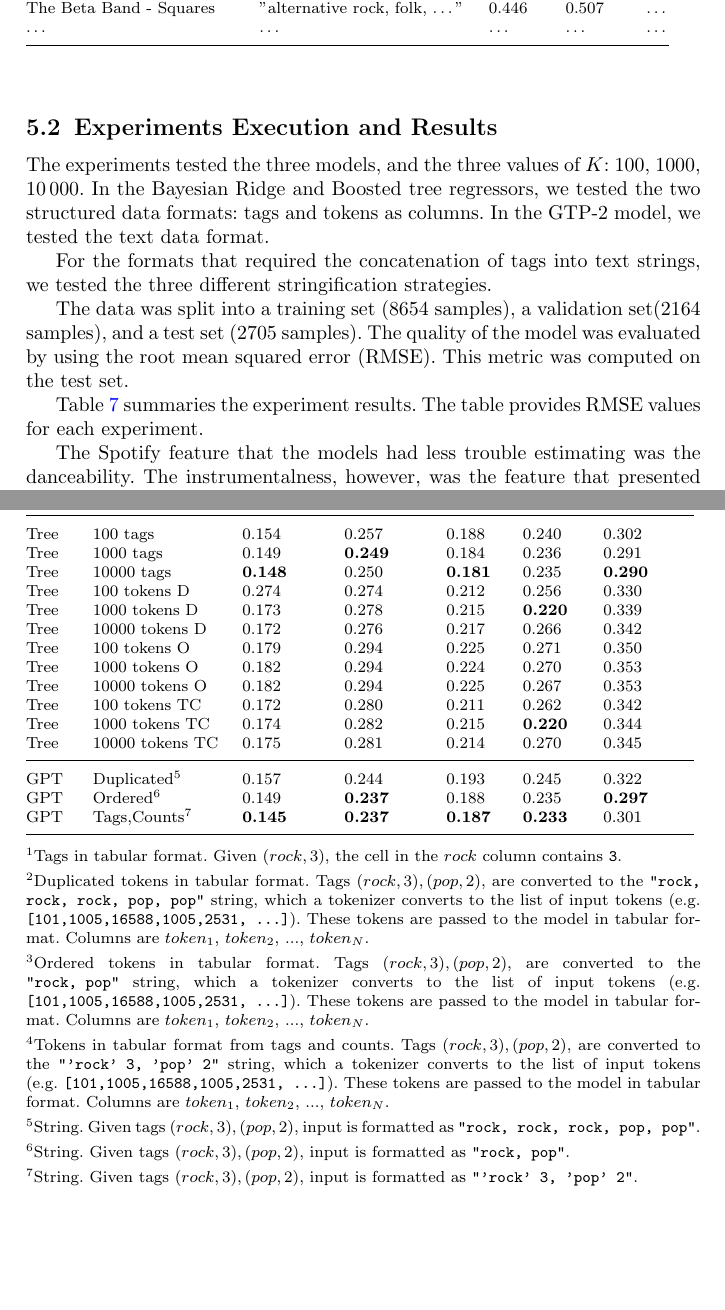
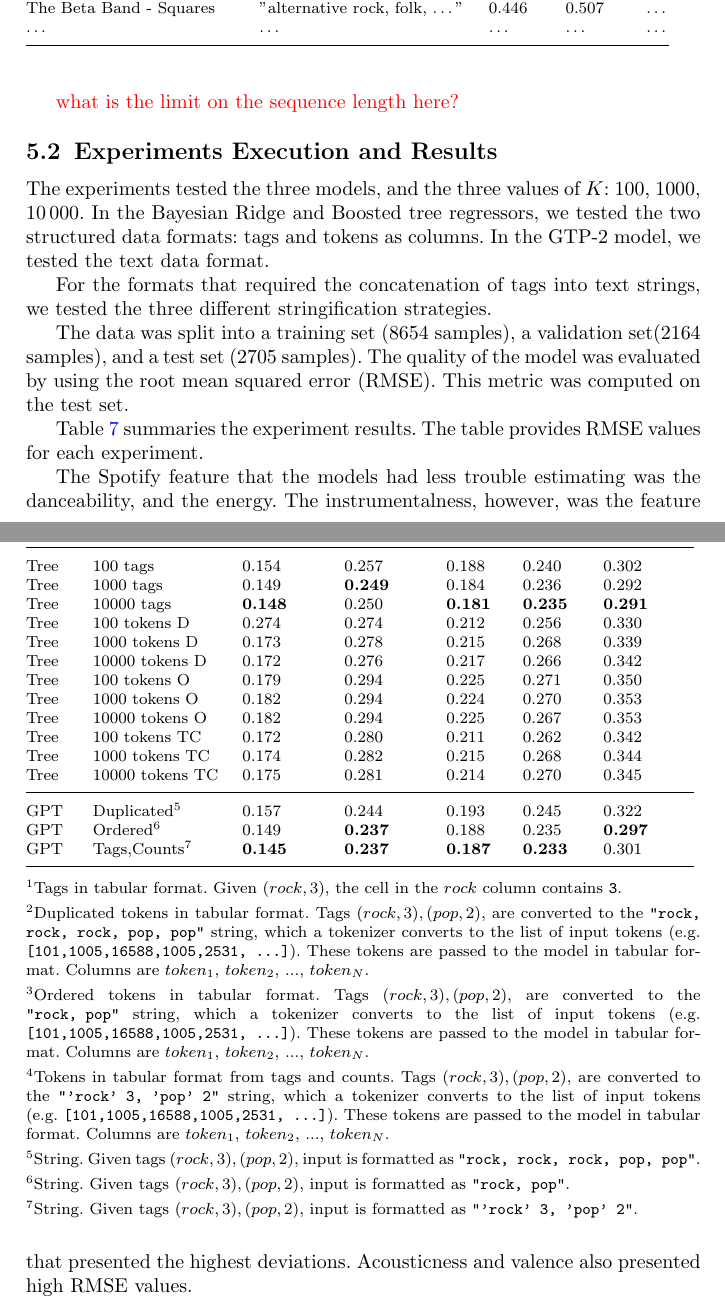
Before and after one commit to jramcast/music-recommendation, a LaTeX paper (paper/main.tex): two parts of pages 13 and 14 of 19, joined at a grey line, cut so that both start at the same text, the shorter picture padded with empty space. Compiled offline with pdfLaTeX.

Commit message:
more fixes

```diff
--- a/paper/main.tex
+++ b/paper/main.tex
@@ -779,6 +779,7 @@ An example of this data format is provided in table \ref{text_format}.
 \end{table}
 
 
+\textcolor{red}{what is the limit on the sequence length here?}
 
 
 % \subsection{Boosted Tree Regressor}
@@ -917,16 +918,16 @@ The table provides RMSE values for each experiment.
       Bayes     & 10000 tokens TC                     & 0.234            & 0.341           & 0.274          & 0.321           & 0.430          \\
       \midrule
       Tree      & 100 tags                            & 0.154            & 0.257           & 0.188          & 0.240           & 0.302          \\
-      Tree      & 1000 tags                           & 0.149            &\textbf{0.249}   & 0.184          & 0.236           & 0.291          \\
-      Tree      & 10000 tags                          &\textbf{0.148}    & 0.250           &\textbf{0.181}  & 0.235           &\textbf{0.290}  \\
+      Tree      & 1000 tags                           & 0.149            &\textbf{0.249}   & 0.184          & 0.236           & 0.292          \\
+      Tree      & 10000 tags                          &\textbf{0.148}    & 0.250           &\textbf{0.181}  & \textbf{0.235}  &\textbf{0.291}  \\
       Tree      & 100 tokens D                        & 0.274            & 0.274           & 0.212          & 0.256           & 0.330          \\
-      Tree      & 1000 tokens D                       & 0.173            & 0.278           & 0.215          & \textbf{0.220}  & 0.339          \\
+      Tree      & 1000 tokens D                       & 0.173            & 0.278           & 0.215          & 0.268           & 0.339          \\
       Tree      & 10000 tokens D                      & 0.172            & 0.276           & 0.217          & 0.266           & 0.342          \\
       Tree      & 100 tokens O                        & 0.179            & 0.294           & 0.225          & 0.271           & 0.350          \\
       Tree      & 1000 tokens O                       & 0.182            & 0.294           & 0.224          & 0.270           & 0.353          \\
       Tree      & 10000 tokens O                      & 0.182            & 0.294           & 0.225          & 0.267           & 0.353          \\
       Tree      & 100 tokens TC                       & 0.172            & 0.280           & 0.211          & 0.262           & 0.342          \\
-      Tree      & 1000 tokens TC                      & 0.174            & 0.282           & 0.215          & \textbf{0.220}  & 0.344          \\
+      Tree      & 1000 tokens TC                      & 0.174            & 0.282           & 0.215          & 0.268           & 0.344          \\
       Tree      & 10000 tokens TC                     & 0.175            & 0.281           & 0.214          & 0.270           & 0.345          \\
       \midrule
       GPT       & Duplicated\footnotemark[5]          & 0.157            & 0.244           & 0.193          & 0.245           & 0.322          \\
@@ -952,5 +953,6 @@ The table provides RMSE values for each experiment.
       \end{center}
 \end{table}
 
-The Spotify feature that the models had less trouble estimating was the danceability.
+The Spotify feature that the models had less trouble estimating was the danceability, and the energy.
 The instrumentalness, however, was the feature that presented the highest deviations.
+Acousticness and valence also presented high RMSE values.
```
Also changed, not shown: paper/main.pdf, paper/main.tex (4 more changed lines).
